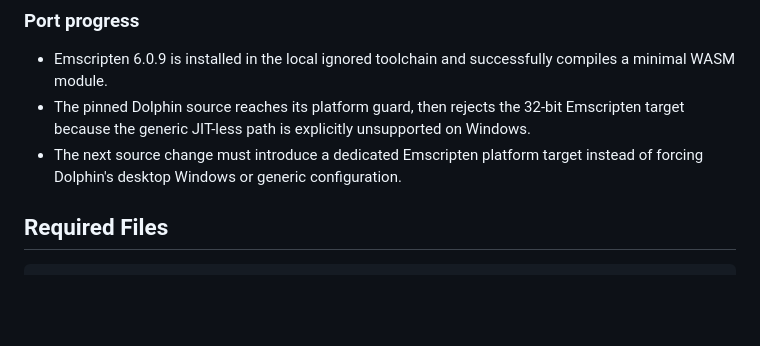
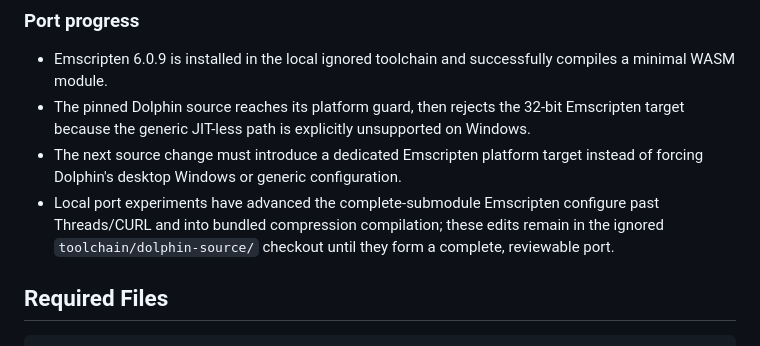
Before and after one commit to Steve-IX/Sonic-Adventure-2-Battle, a Markdown page: web/DOLPHIN_WASM_BUILD.md, the part around the change. Rendered like a GitHub page; blank space fills up the shorter version.

Commit message:
docs(core): record latest Dolphin Emscripten configure progress

```diff
--- a/web/DOLPHIN_WASM_BUILD.md
+++ b/web/DOLPHIN_WASM_BUILD.md
@@ -11,6 +11,7 @@ A native Dolphin release is not automatically a browser-compatible WebAssembly r
 - Emscripten 6.0.9 is installed in the local ignored toolchain and successfully compiles a minimal WASM module.
 - The pinned Dolphin source reaches its platform guard, then rejects the 32-bit Emscripten target because the generic JIT-less path is explicitly unsupported on Windows.
 - The next source change must introduce a dedicated Emscripten platform target instead of forcing Dolphin's desktop Windows or generic configuration.
+- Local port experiments have advanced the complete-submodule Emscripten configure past Threads/CURL and into bundled compression compilation; these edits remain in the ignored `toolchain/dolphin-source/` checkout until they form a complete, reviewable port.
 
 ## Required Files
 
```
